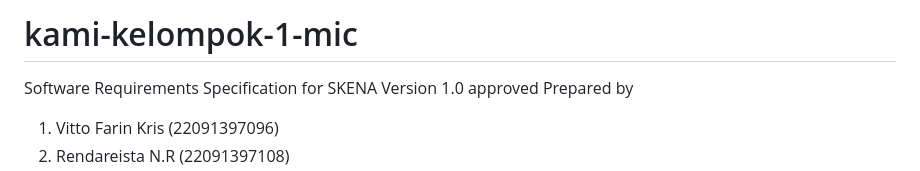
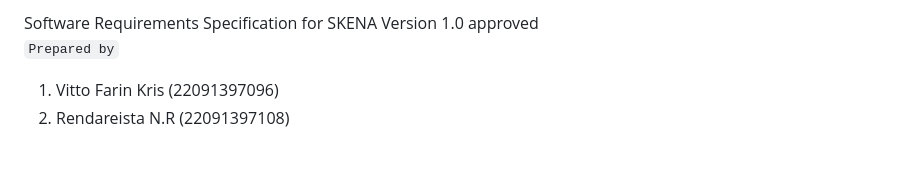
Before and after one commit to Rendareista/kami-kelompok-1-mic, a Markdown page: README.md, the part around one of its changes. Drawn GitHub-style; blank space fills up the shorter version.

```diff
--- a/README.md
+++ b/README.md
@@ -1,10 +1,5 @@
-# kami-kelompok-1-mic
-
-Software Requirements Specification
-for
-SKENA
-Version 1.0 approved
-Prepared by
+Software Requirements Specification for SKENA Version 1.0 approved
+<br>`Prepared by`
 1. Vitto Farin Kris	(22091397096)
 2. Rendareista N.R	(22091397108)
 3. M.Zidane Rizky	(22091397111)
```
Also changed, not shown: other parts of README.md (+68 -55 lines).
